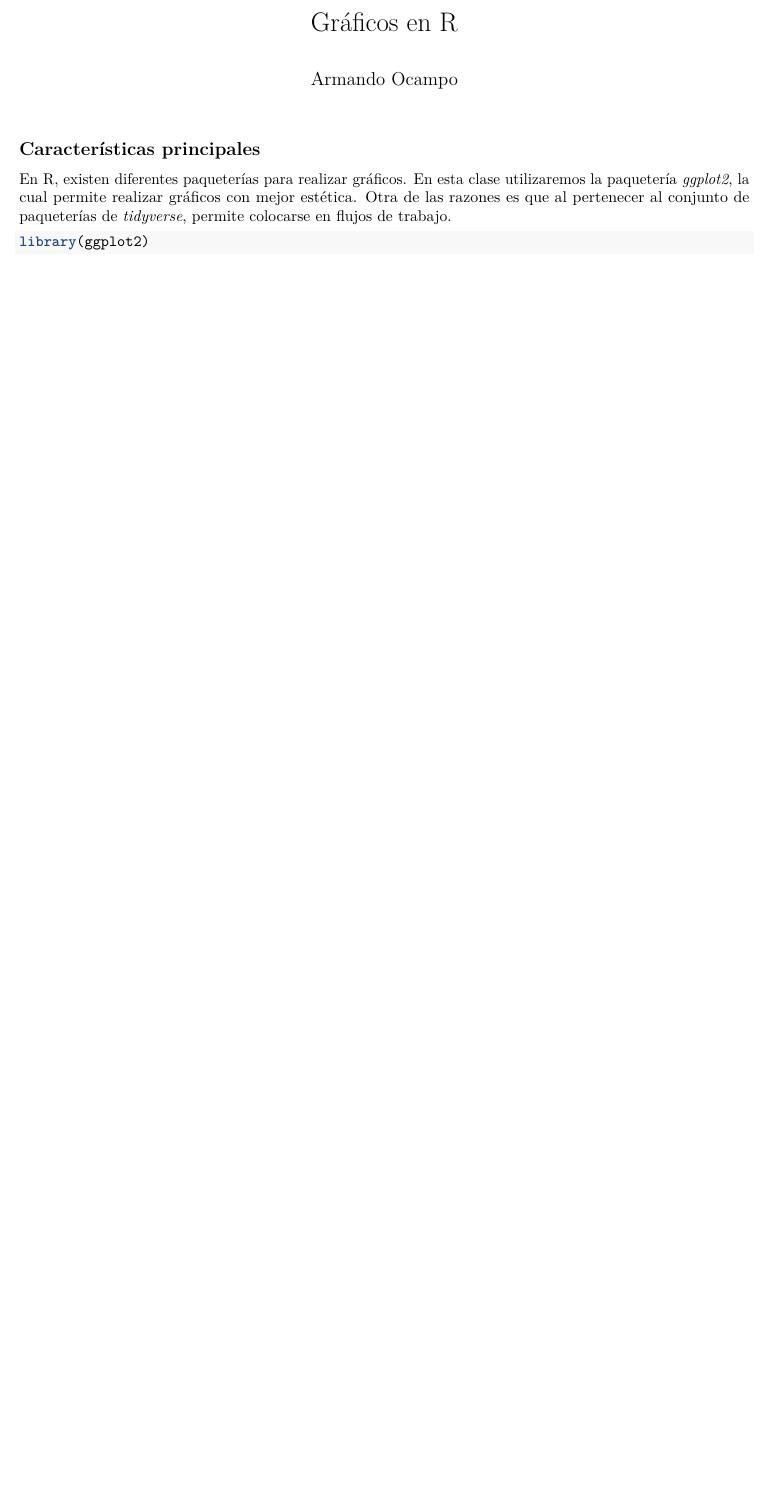
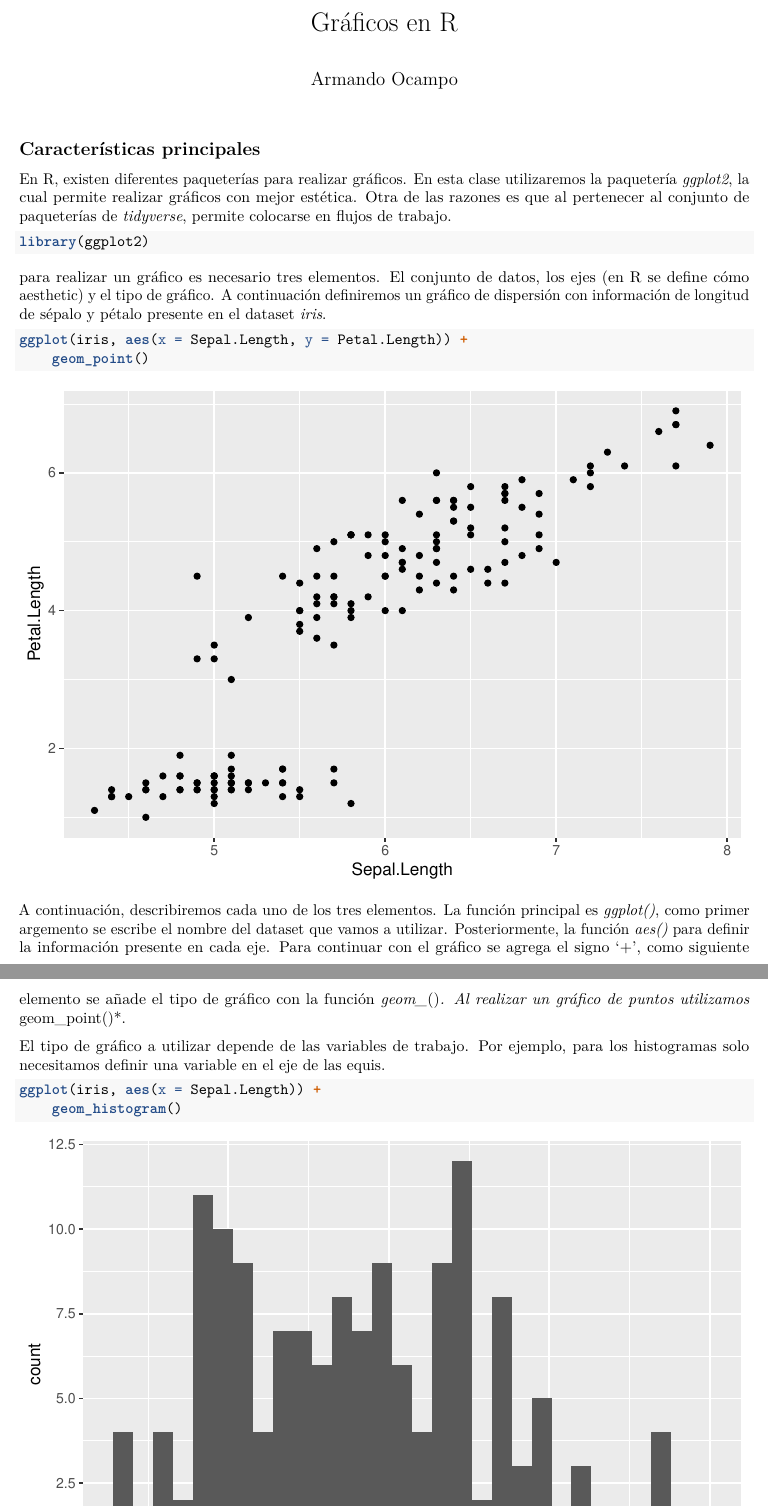
Before and after one commit to ArmandoODV19/model_in_R, an R Markdown document (graficos_en_R.Rmd): part of the page before the commit and two parts of pages 1 and 2 of 2 after it, the two joined at a grey line, cut so that both start at the same text, the shorter picture padded with empty space. Rendered offline with R 4.5, knitr and Pandoc, then LaTeX, with nearby package versions.

Commit message:
agregando histogramas

````diff
--- a/graficos_en_R.Rmd
+++ b/graficos_en_R.Rmd
@@ -16,3 +16,20 @@ En R, existen diferentes paqueterías para realizar gráficos. En esta clase uti
 ```{r librerias, echo=TRUE}
 library(ggplot2)
 ```
+
+para realizar un gráfico es necesario tres elementos. El conjunto de datos, los ejes (en R se define cómo aesthetic) y el tipo de gráfico. A continuación definiremos un gráfico de dispersión con información de longitud de sépalo y pétalo presente en el dataset *iris*.
+
+```{r grafico1, echo=TRUE}
+ggplot(iris, aes(x = Sepal.Length, y = Petal.Length)) +
+	geom_point()
+
+```
+
+A continuación, describiremos cada uno de los tres elementos. La función principal es *ggplot()*, como primer argemento se escribe el nombre del dataset que vamos a  utilizar. Posteriormente, la función *aes()* para definir la información  presente en cada eje. Para continuar con el gráfico se agrega el signo '+', como siguiente elemento se añade el tipo de gráfico con la función *geom_*()*. Al realizar un gráfico de puntos utilizamos *geom_point()*.
+
+El tipo de gráfico a utilizar depende de las variables de trabajo. Por ejemplo, para  los histogramas solo necesitamos definir una variable en el eje de las equis.
+
+```{r grafico2, echo=TRUE, message=FALSE, warning=FALSE}
+ggplot(iris, aes(x = Sepal.Length)) +
+	geom_histogram()
+```
````
Also changed, not shown: graficos_en_R.pdf.
